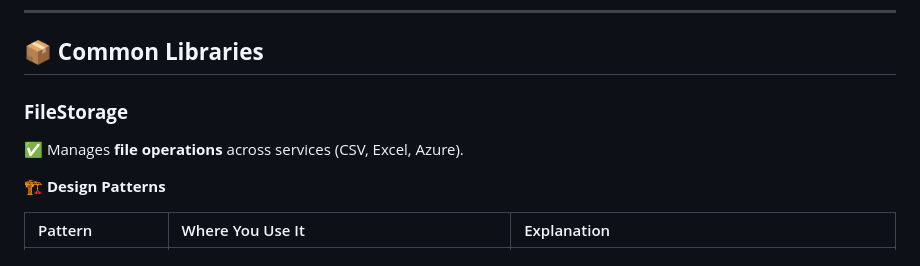
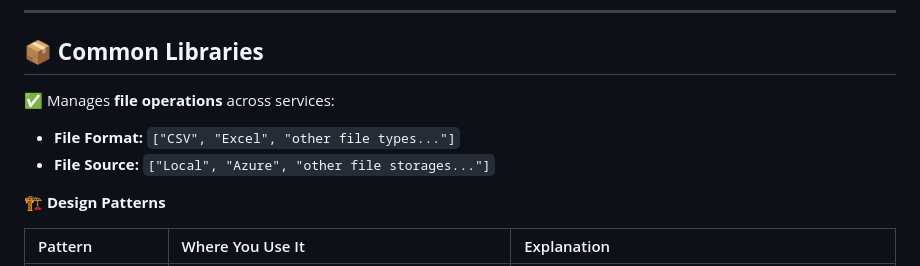
Before and after one commit to vik37/Orchware-Public, a Markdown page: README.md, the part around one of its changes. Drawn GitHub-style.

Commit message:
Update Readme - Common Library - File Storage Description

```diff
--- a/README.md
+++ b/README.md
@@ -99,8 +99,11 @@ dotnet run --project src/Frontoffice/Orchware.Frontoffice.API
 
 ## 📦 **Common Libraries**
 
-### **FileStorage**
-✅ Manages **file operations** across services (CSV, Excel, Azure).
+✅ Manages **file operations** across services:
+
+- **File Format:** `["CSV", "Excel", "other file types..."]`
+- **File Source:** `["Local", "Azure", "other file storages..."]`
+
 
 🏗 **Design Patterns**
 
```
Also changed, not shown: other parts of README.md (+2 -3 lines).
